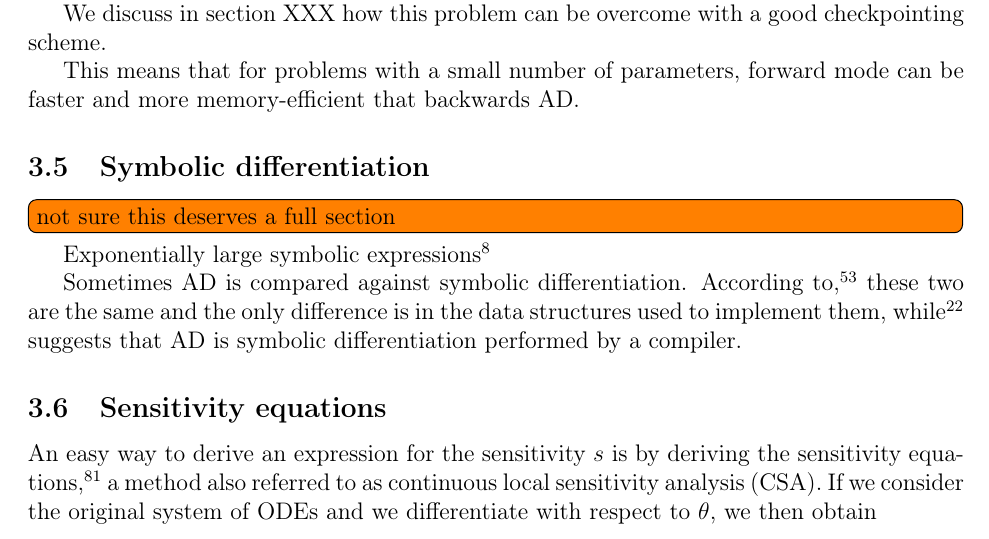
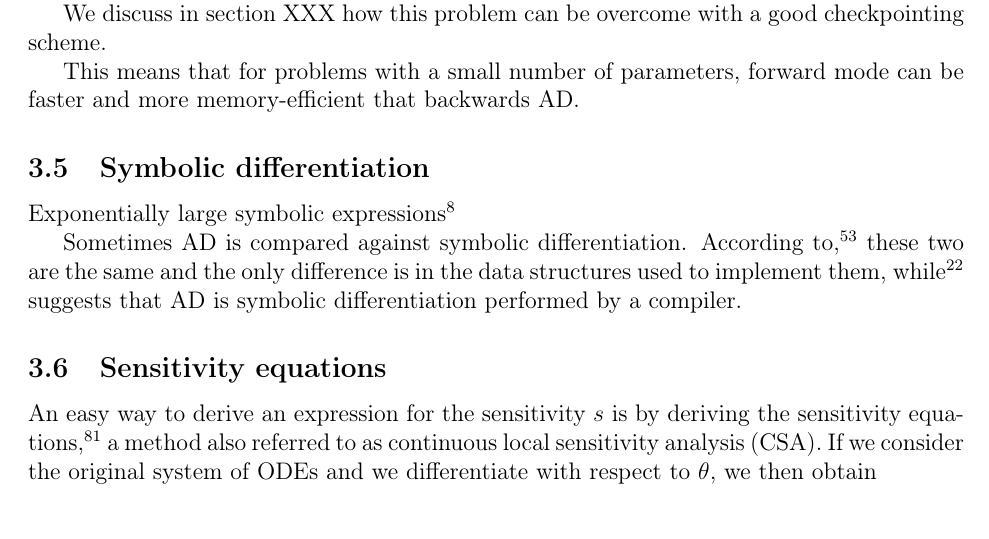
Before and after one commit to ODINN-SciML/DiffEqSensitivity-Review, a LaTeX paper (tex/main.tex, which reads tex/sections/symbolic.tex): part of page 21 of 46, cut so that both start at the same text. Compiled offline with pdfLaTeX.

Commit message:
Update symbolic.tex

```diff
--- a/tex/sections/symbolic.tex
+++ b/tex/sections/symbolic.tex
@@ -1,4 +1,3 @@
-\todo[inline]{not sure this deserves a full section}
 Exponentially large symbolic expressions \cite{Baydin_Pearlmutter_Radul_Siskind_2015}
 
 Sometimes AD is compared against symbolic differentiation.
```
